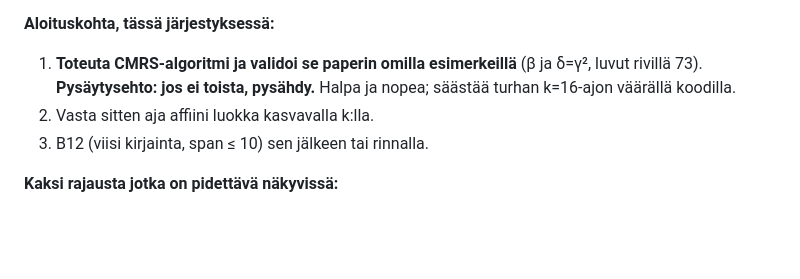
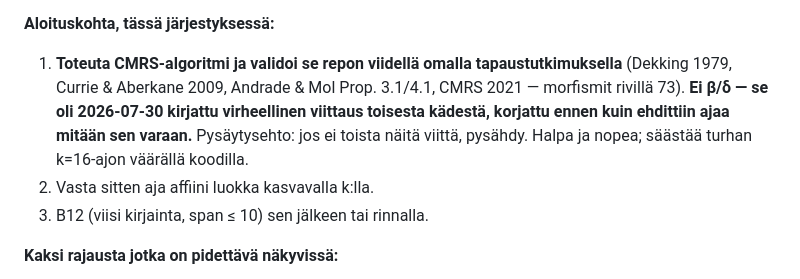
Before and after one commit to JoonasHuhta/combinatorics-on-words-research, a Markdown page: NEXT_STEP.md, the part around the change. GitHub-like rendering; blank space fills up the shorter version.

Commit message:
fix(additive): row 73 named morphisms that don't exist in the source (beta, delta=gamma^2)
Caught before anything was built on top of it. Row 73's stop condition named
beta and delta=gamma^2 with explicit matrices [[5,0],[1,2]] and [[5,2],[2,4]],
attributed to "the paper's own examples." That attribution came from a
second-hand paraphrase pasted into this session, not from opening the source
myself -- a direct violation of AGENTS.md rule 1, and it went into the ledger
anyway.

Fetching arxiv.org/abs/2111.07857 directly returned exactly this warning: "The
paper does NOT provide explicit morphisms beta or delta=gamma^2 with complete
matrices." That should have stopped the write. It didn't, until the actual
algorithm source was pulled byte for byte via curl (WebFetch on the same URL
had summarized rather than quoted, which is how the gap survived one more
round).

The real reference implementation (Additive-Powers-Decision-Algorithm,
`Additive k-power Algorithm.py`, 555 lines, read in full) ends with five
case studies actually run by the paper's own script: Dekking 1979, Currie &
Aberkane 2009, Andrade & Mol Propositions 3.1 and 4.1, and the CMRS 2021
result row 72 already cites. Row 73, OPEN_RESEARCH_QUESTIONS.md B11, and
NEXT_STEP.md now name these five instead and drop beta/delta entirely.

No implementation exists yet, so nothing downstream was built on the wrong
numbers -- the stop condition worked as intended, just one step later than
it should have.

39/39 tests, 15/15 drift checks.

Co-Authored-By: Claude Sonnet 5 <noreply@anthropic.com>

```diff
--- a/NEXT_STEP.md
+++ b/NEXT_STEP.md
@@ -49,8 +49,11 @@ k-potenssittomuuden **affiineille** morfismeille, ja toteutus on paperin oma:
 
 **Aloituskohta, tässä järjestyksessä:**
 
-1. **Toteuta CMRS-algoritmi ja validoi se paperin omilla esimerkeillä**
-   (β ja δ=γ², luvut rivillä 73). **Pysäytysehto: jos ei toista, pysähdy.**
+1. **Toteuta CMRS-algoritmi ja validoi se repon viidellä omalla tapaustutkimuksella**
+   (Dekking 1979, Currie & Aberkane 2009, Andrade & Mol Prop. 3.1/4.1, CMRS 2021 —
+   morfismit rivillä 73). **Ei β/δ — se oli 2026-07-30 kirjattu virheellinen
+   viittaus toisesta kädestä, korjattu ennen kuin ehdittiin ajaa mitään sen
+   varaan.** Pysäytysehto: jos ei toista näitä viittä, pysähdy.
    Halpa ja nopea; säästää turhan k=16-ajon väärällä koodilla.
 2. Vasta sitten aja affiini luokka kasvavalla k:lla.
 3. B12 (viisi kirjainta, span ≤ 10) sen jälkeen tai rinnalla.
```
Also changed, not shown: MATH_CLAIMS.md (+1 -1 lines), OPEN_RESEARCH_QUESTIONS.md (+1 -1 lines).
